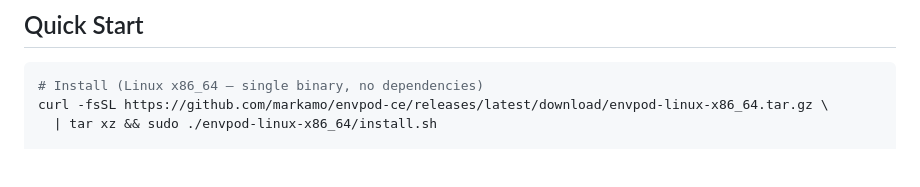
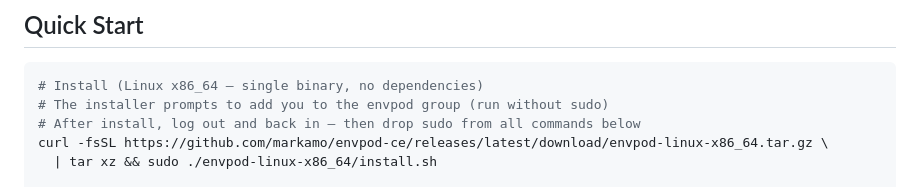
Before and after one commit to markamo/envpod-ce, a Markdown page: README.md, the part around the change. GitHub-like rendering; blank space fills up the shorter version.

Commit message:
Document envpod group in INSTALL.md and README (running without sudo)

````diff
--- a/README.md
+++ b/README.md
@@ -117,6 +117,8 @@ Envpod lets the agent work with real local context through a copy-on-write layer
 
 ```bash
 # Install (Linux x86_64 — single binary, no dependencies)
+# The installer prompts to add you to the envpod group (run without sudo)
+# After install, log out and back in — then drop sudo from all commands below
 curl -fsSL https://github.com/markamo/envpod-ce/releases/latest/download/envpod-linux-x86_64.tar.gz \
   | tar xz && sudo ./envpod-linux-x86_64/install.sh
 
````
Also changed, not shown: docs/INSTALL.md (+54 -7 lines).
